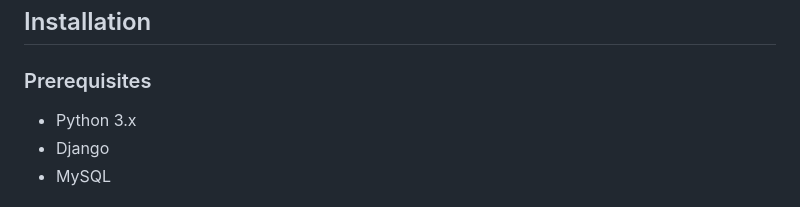
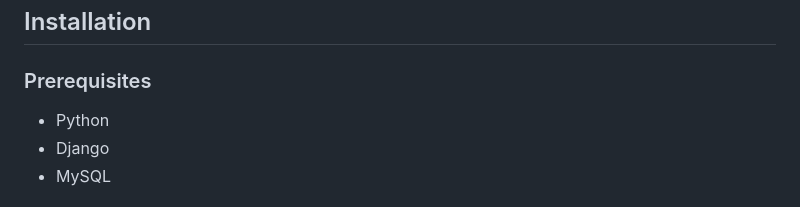
Before and after one commit to WaseemAbdulMa/Job-Tracker, a Markdown page: README.md, the part around the change. GitHub-like rendering.

```diff
--- a/README.md
+++ b/README.md
@@ -20,7 +20,7 @@ Logout Functionality: Secure logout feature for users.
 ## Installation
 
 ### Prerequisites
-- Python 3.x
+- Python
 - Django
 - MySQL
 
```
